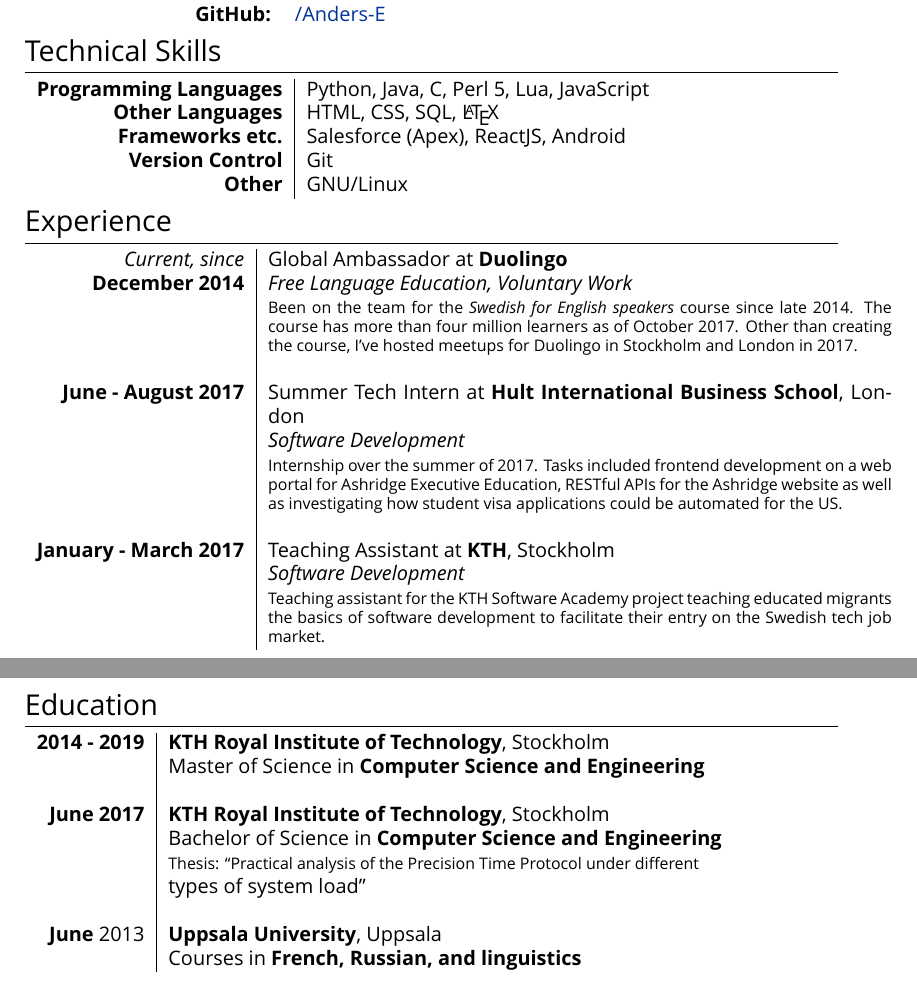
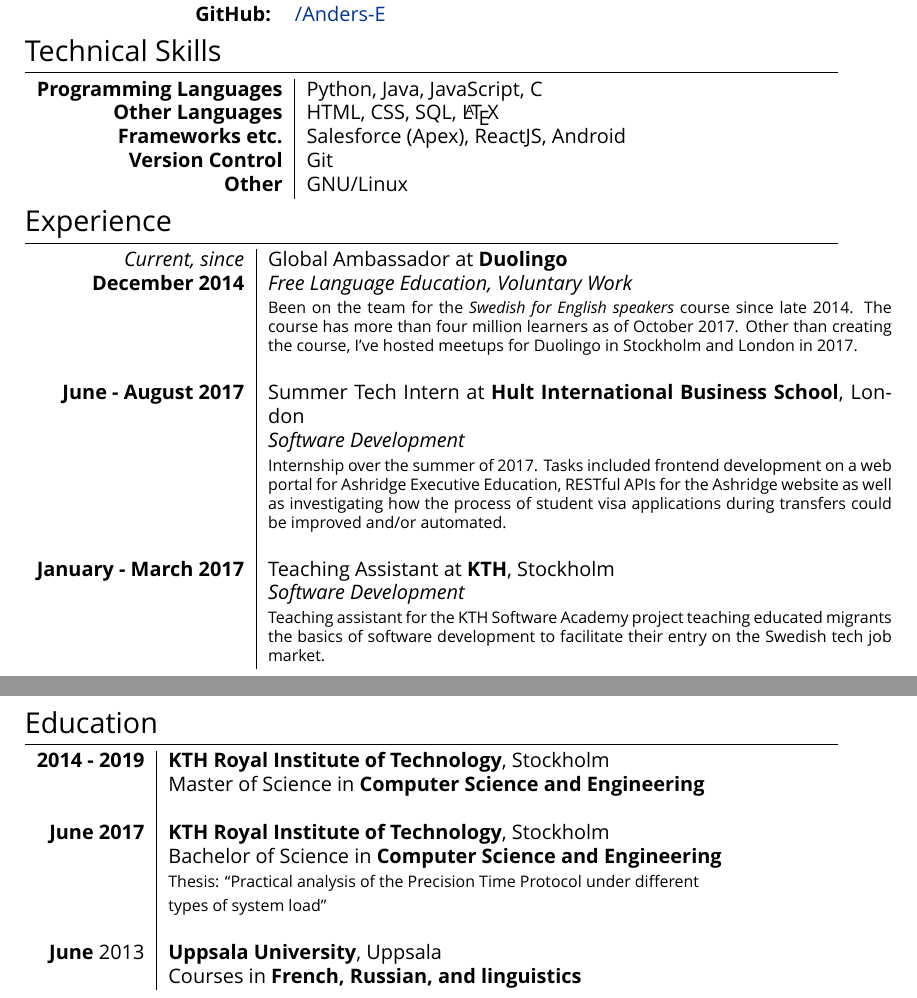
Before and after one commit to Anders-E/Resume, a LaTeX CV (cv.tex): two parts of pages 1 and 2 of 2, joined at a grey line, cut so that both start at the same text. Compiled offline with XeLaTeX; a missing font is replaced by an installed copy or a similar font.

Commit message:
fix formatting error and minor changes

```diff
--- a/cv.tex
+++ b/cv.tex
@@ -65,7 +65,7 @@ ItalicFont = Lato-Italic.ttf
 
 \section{Technical Skills}
 \begin{tabular}{r|l}
-\textbf{Programming Languages} & Python, Java, C, Perl 5, Lua, JavaScript \\
+\textbf{Programming Languages} & Python, Java, JavaScript, C \\
 \textbf{Other Languages} & HTML, CSS, SQL, \LaTeX \\
 \textbf{Frameworks etc.} & Salesforce (Apex), ReactJS, Android \\
 \textbf{Version Control} & Git \\
@@ -78,7 +78,7 @@ ItalicFont = Lato-Italic.ttf
 
 \textbf{June - August 2017} & Summer Tech Intern at \textbf{Hult International Business School}, London \\
 & \emph{Software Development} \\
-& \footnotesize{Internship over the summer of 2017. Tasks included frontend development on a web portal for Ashridge Executive Education, RESTful APIs for the Ashridge website as well as investigating how student visa applications could be automated for the US.} \\ \\
+& \footnotesize{Internship over the summer of 2017. Tasks included frontend development on a web portal for Ashridge Executive Education, RESTful APIs for the Ashridge website as well as investigating how the process of student visa applications during transfers could be improved and/or automated.} \\ \\
 
 \textbf{January - March 2017} & Teaching Assistant at \textbf{KTH}, Stockholm \\
 & \emph{Software Development} \\
@@ -96,7 +96,7 @@ ItalicFont = Lato-Italic.ttf
 \begin{tabular}{r|l}
 \textbf{2014 - 2019} & \textbf{KTH Royal Institute of Technology}, Stockholm\\
 & Master of Science in \textbf{Computer Science and Engineering}\\&\\
-\textbf{June 2017} & \textbf{KTH Royal Institute of Technology}, Stockholm \\& Bachelor of Science in \textbf{Computer Science and Engineering}\\ & \footnotesize{Thesis: ``Practical analysis of the Precision Time Protocol under different \\& types of system load''}\\ \\
+\textbf{June 2017} & \textbf{KTH Royal Institute of Technology}, Stockholm \\& Bachelor of Science in \textbf{Computer Science and Engineering}\\ & \footnotesize{Thesis: ``Practical analysis of the Precision Time Protocol under different} \\& \footnotesize{types of system load''}\\ \\
 \textbf{June} 2013& \textbf{Uppsala University}, Uppsala\\& Courses in \textbf{French, Russian, and linguistics}
 \end{tabular}
 
```
Also changed, not shown: cv.pdf.
